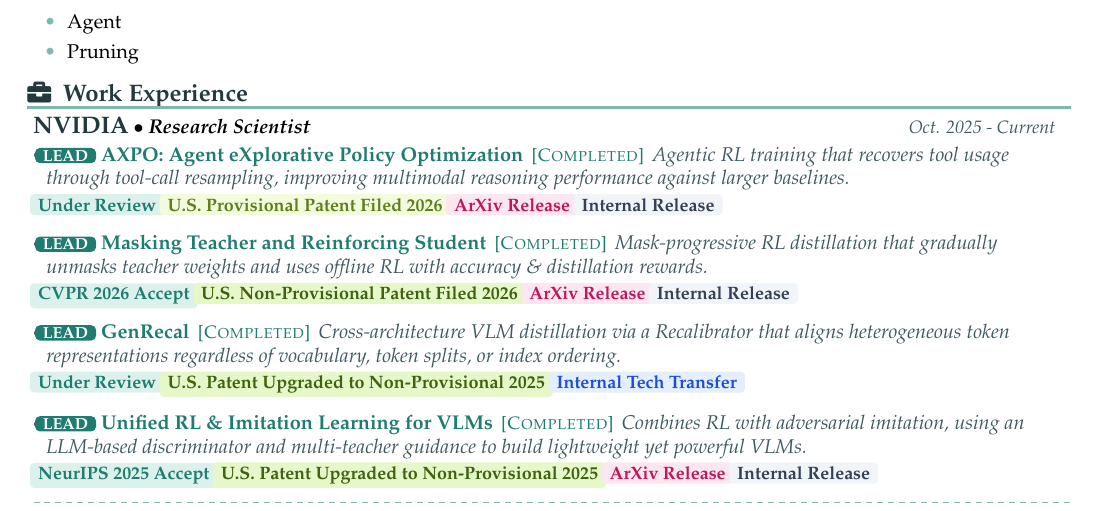
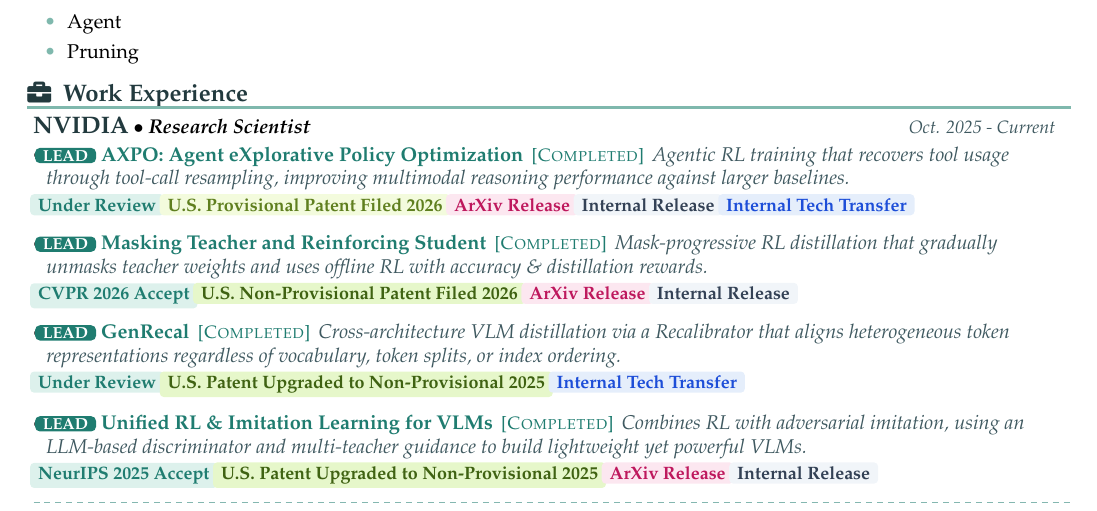
Before and after one commit to ByungKwanLee/ByungKwanLee-CV, a LaTeX document (main.tex): part of page 1 of 4, cut so that both start at the same text. Compiled offline with pdfLaTeX.

Commit message:
Add Internal Tech Transfer badge to AXPO

```diff
--- a/main.tex
+++ b/main.tex
@@ -313,7 +313,7 @@
       {NVIDIA}{Research Scientist}{Oct. 2025 - Current}
       \resumeItemListStart
       \item \leadRole{LEAD}~\href{https://byungkwanlee.github.io/AXPO-page/}{\textbf{AXPO: Agent eXplorative Policy Optimization}} \,{\footnotesize\color{accentDark}[\textsc{Completed}]}\, \textit{\color{mutedGray}\small Agentic RL training that recovers tool usage through tool-call resampling, improving multimodal reasoning performance against larger baselines.}
-        \\[0.4mm]\hspace*{-1mm}\reviewbadge{Under Review}~\provisionalbadge{U.S. Provisional Patent Filed 2026}~\arxivbadge{ArXiv Release}~\statusbadge{Internal Release}
+        \\[0.4mm]\hspace*{-1mm}\reviewbadge{Under Review}~\provisionalbadge{U.S. Provisional Patent Filed 2026}~\arxivbadge{ArXiv Release}~\statusbadge{Internal Release}~\techbadge{Internal Tech Transfer}
         \vspace{1.2mm}
       \item \leadRole{LEAD}~\href{https://www.arxiv.org/abs/2512.22238}{\textbf{Masking Teacher and Reinforcing Student}} \,{\footnotesize\color{accentDark}[\textsc{Completed}]}\, \textit{\color{mutedGray}\small Mask-progressive RL distillation that gradually unmasks teacher weights and uses offline RL with accuracy \& distillation rewards.}
         \\[0.4mm]\hspace*{-1mm}\venuebadge{CVPR 2026 Accept}~\patentbadge{U.S. Non-Provisional Patent Filed 2026}~\arxivbadge{ArXiv Release}~\statusbadge{Internal Release}
```
Also changed, not shown: 1 other file.
